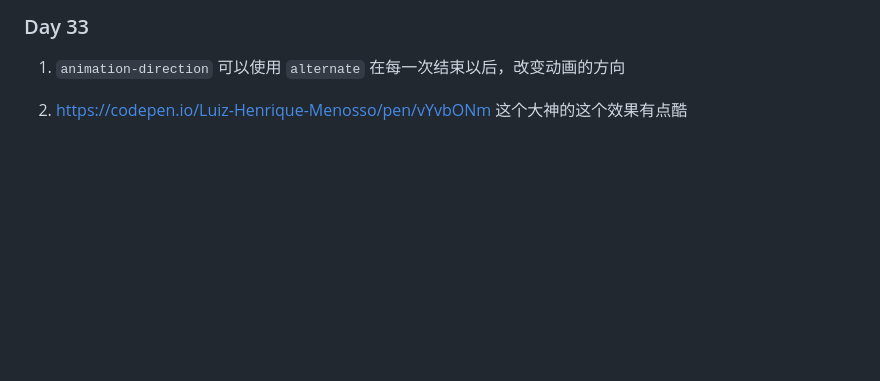
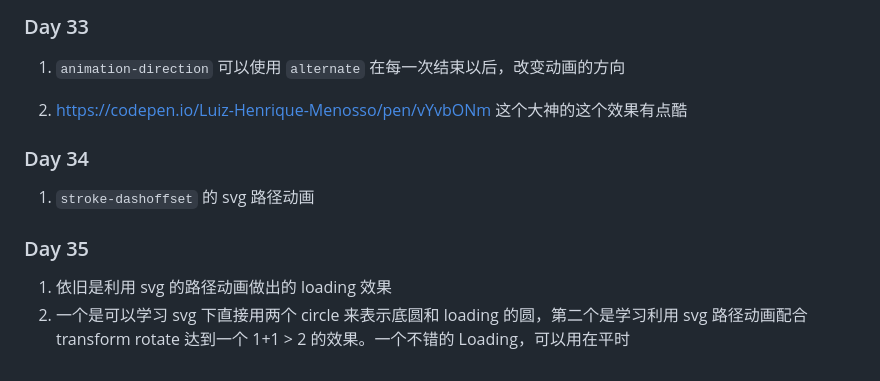
Before and after one commit to ManiacHanz/Learning-Notes, a Markdown page: css/100dayscss.md, the part around the change. GitHub-like rendering; blank space fills up the shorter version.

Commit message:
feat: 100dayscss

```diff
--- a/css/100dayscss.md
+++ b/css/100dayscss.md
@@ -441,3 +441,12 @@ svg 如何实现渐变 [参考](http://www.htmleaf.com/ziliaoku/qianduanjiaochen
 1. `animation-direction` 可以使用 `alternate` 在每一次结束以后，改变动画的方向
 
 2. https://codepen.io/Luiz-Henrique-Menosso/pen/vYvbONm 这个大神的这个效果有点酷
+
+### Day 34
+
+1. `stroke-dashoffset` 的 svg 路径动画
+
+### Day 35
+
+1. 依旧是利用 svg 的路径动画做出的 loading 效果
+2. 一个是可以学习 svg 下直接用两个 circle 来表示底圆和 loading 的圆，第二个是学习利用 svg 路径动画配合 transform rotate 达到一个 1+1 > 2 的效果。一个不错的 Loading，可以用在平时
```
